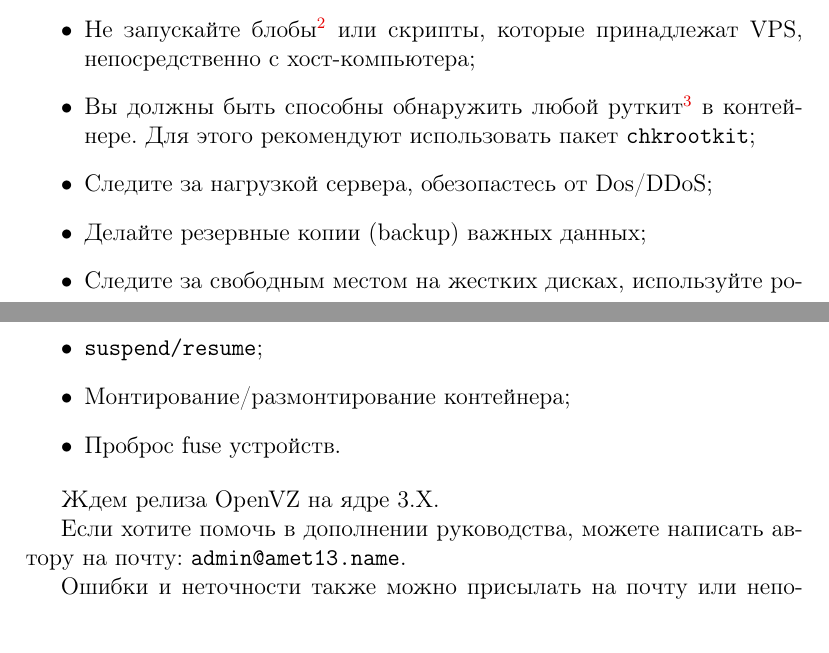
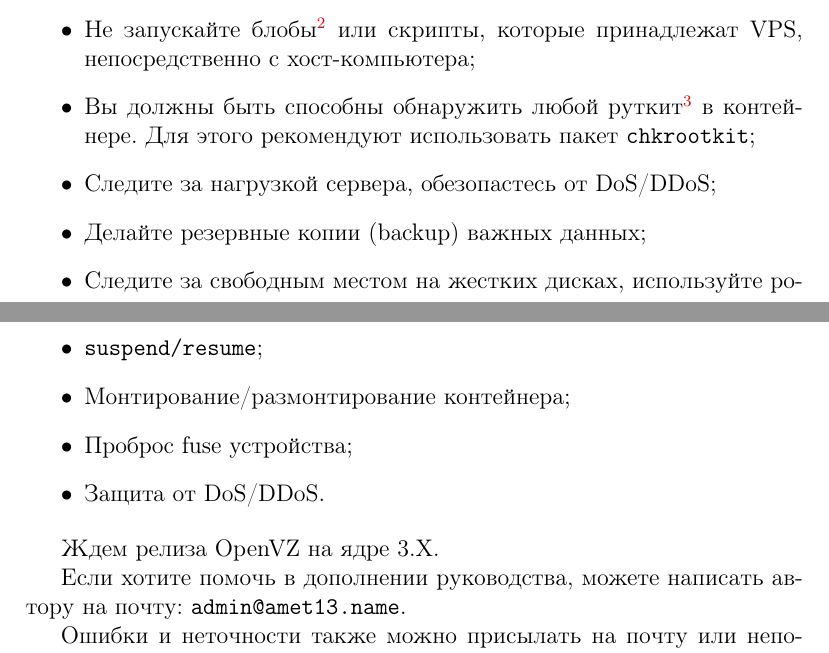
Before and after one commit to Amet13/openvz-tutorial, a LaTeX document (main.tex, which reads inc/90-recommend.tex, inc/b-appendix.tex): two parts of pages 35 and 43 of 43, joined at a grey line, cut so that both start at the same text. Compiled offline with pdfLaTeX; a LaTeX package or settings file that is missing is left out.

Commit message:
Защита от DoS/DDoS

```diff
--- a/inc/90-recommend.tex
+++ b/inc/90-recommend.tex
@@ -8,7 +8,7 @@
     \item Если хост-компьютер был некорректно отключен, при его следующем запуске все разделы должны быть проверены заново и разделы дисков повторно вычислены для каждого VPS;
     \item Не запускайте блобы\footnote{Блоб (англ. binary linked object "--- объект двоичной компоновки) "--- объектный файл без публично доступных исходных кодов, загружаемый в ядро операционной системы} или скрипты, которые принадлежат VPS, непосредственно с хост-компьютера;
     \item Вы должны быть способны обнаружить любой руткит\footnote{Руткит (англ. rootkit) "--- набор программных средств (например, исполняемых файлов, скриптов, конфигурационных файлов), для обеспечения маскировки объектов, контроля и сбора данных} в контейнере. Для этого рекомендуют использовать пакет \texttt{chkrootkit};
-    \item Следите за нагрузкой сервера, обезопастесь от Dos/DDoS;
+    \item Следите за нагрузкой сервера, обезопастесь от DoS/DDoS;
     \item Делайте резервные копии (backup) важных данных;
     \item Следите за свободным местом на жестких дисках, используйте ротацию логов;
     \item Проверяйте каталог \texttt{/var/log/}, который содержит логи системы;
--- a/inc/b-appendix.tex
+++ b/inc/b-appendix.tex
@@ -6,7 +6,8 @@
     \item Работа с квотами;
     \item \texttt{suspend/resume};
     \item Монтирование/размонтирование контейнера;
-    \item Проброс fuse устройств.
+    \item Проброс fuse устройства;
+    \item Защита от DoS/DDoS.
 \end{itemize}
 
 Ждем релиза OpenVZ на ядре 3.X.
```
Also changed, not shown: main.pdf.
